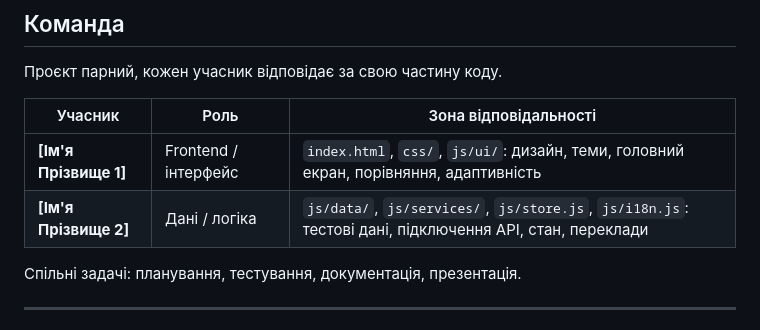
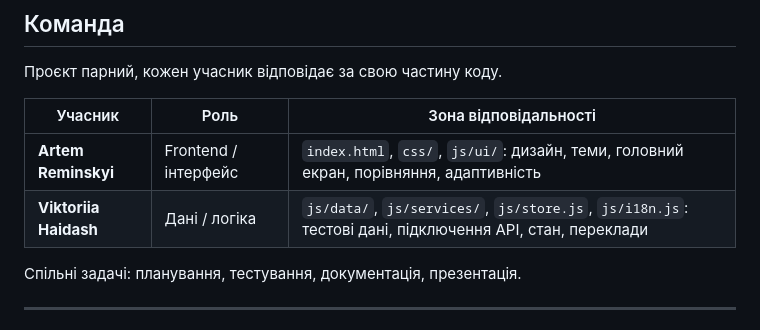
Before and after one commit to reminskiuj-gif/marketlens, a Markdown page: README.md, the part around the change. Drawn GitHub-style.

Commit message:
Вписати імена учасників у README
Замінено заготовки [Ім'я Прізвище 1/2] у таблиці розподілу ролей
на імена учасників: Artem Reminskyi та Viktoriia Haidash.

```diff
--- a/README.md
+++ b/README.md
@@ -12,8 +12,8 @@
 
 | Учасник | Роль | Зона відповідальності |
 |---|---|---|
-| **[Ім'я Прізвище 1]** | Frontend / інтерфейс | `index.html`, `css/`, `js/ui/`: дизайн, теми, головний екран, порівняння, адаптивність |
-| **[Ім'я Прізвище 2]** | Дані / логіка | `js/data/`, `js/services/`, `js/store.js`, `js/i18n.js`: тестові дані, підключення API, стан, переклади |
+| **Artem Reminskyi** | Frontend / інтерфейс | `index.html`, `css/`, `js/ui/`: дизайн, теми, головний екран, порівняння, адаптивність |
+| **Viktoriia Haidash** | Дані / логіка | `js/data/`, `js/services/`, `js/store.js`, `js/i18n.js`: тестові дані, підключення API, стан, переклади |
 
 Спільні задачі: планування, тестування, документація, презентація.
 
```
